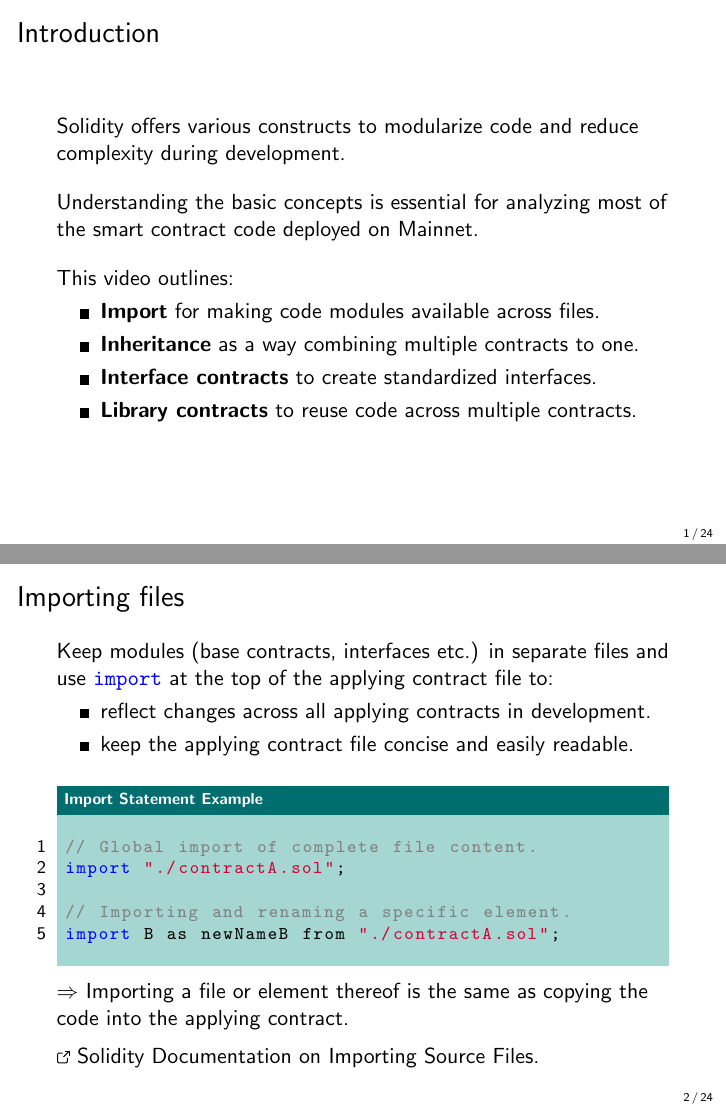
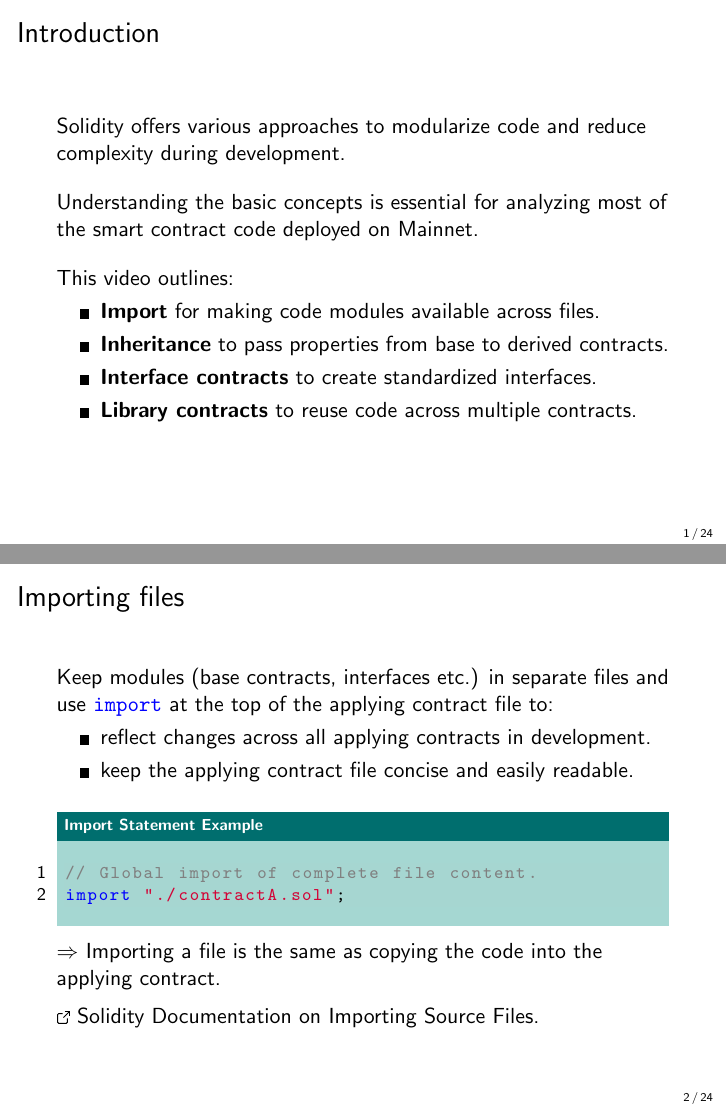
Before and after one commit to cifunibas/Smart-Contracts-DeFi, LaTeX slides (slides/inheritance_interfaces_libraries.tex, which reads assets/solidity_code/import_statement.tex): pages 3 and 5 of 40, joined at a grey line. Compiled offline with pdfLaTeX; a LaTeX package or settings file that is missing is left out.

Commit message:
Initial review with @Chainomics
Minor text adaptations

```diff
--- a/assets/solidity_code/import_statement.tex
+++ b/assets/solidity_code/import_statement.tex
@@ -1,7 +1,4 @@
 \begin{lstlisting}[language=Solidity]
 // Global import of complete file content.
 import "./contractA.sol";
-
-// Importing and renaming a specific element.
-import B as newNameB from "./contractA.sol";
 \end{lstlisting}
--- a/slides/inheritance_interfaces_libraries.tex
+++ b/slides/inheritance_interfaces_libraries.tex
@@ -23,7 +23,7 @@
 %%%
 \begin{frame}{Introduction}
 
-Solidity offers various constructs to modularize code and reduce complexity during development.\\
+Solidity offers various approaches to modularize code and reduce complexity during development.\\
 
 \vspace{1em}
 
@@ -35,7 +35,7 @@ Understanding the basic concepts is essential for analyzing most of the smart co
 This video outlines:
 \begin{itemize}
 	\item	\textbf{Import} for making code modules available across files.
-	\item	\textbf{Inheritance} as a way combining multiple contracts to one.
+	\item	\textbf{Inheritance} to pass properties from base to derived contracts.
 	\item	\textbf{Interface contracts} to create standardized interfaces.
 	\item	\textbf{Library contracts} to reuse code across multiple contracts.
 \end{itemize}
@@ -62,7 +62,7 @@ Keep modules (base contracts, interfaces etc.) in separate files and use \genkey
 	\input{../assets/solidity_code/import_statement.tex}
 \end{samplecode}
 
-$\Rightarrow$ Importing a file or element thereof is the same as copying the code into the applying contract.\\
+$\Rightarrow$ Importing a file is the same as copying the code into the applying contract.\\
 
 \vspace{0.5em}
 
```
Also changed, not shown: assets/solidity_code/fee_auction2.tex (+0 -3 lines), assets/solidity_code/myBidder_1.tex (+1 -1 lines), slides/inheritance_interfaces_libraries.tex (9 more changed lines), 1 other file.
